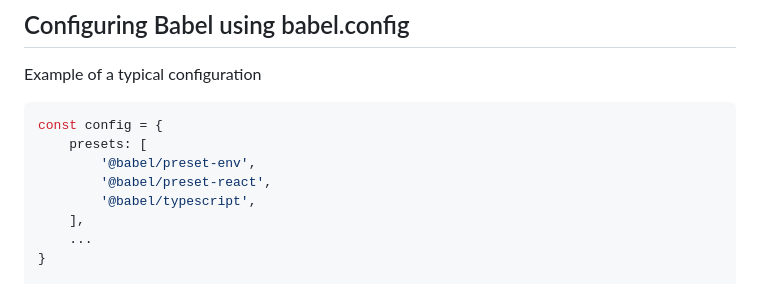
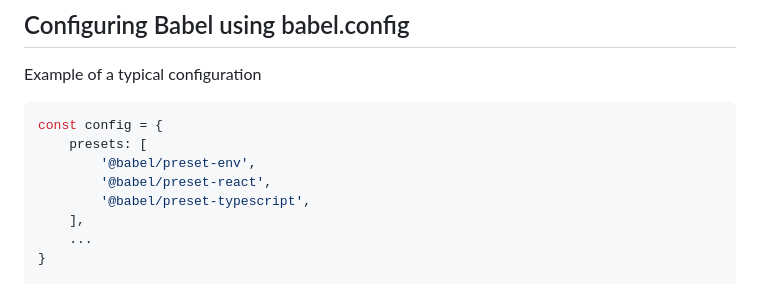
Before and after one commit to budarin/babel-preset-perf, a Markdown page: README.md, the part around the change. Drawn GitHub-style.

Commit message:
docs: fix typescript preset name

```diff
--- a/README.md
+++ b/README.md
@@ -38,7 +38,7 @@ const config = {
     presets: [
         '@babel/preset-env',
         '@babel/preset-react',
-        '@babel/typescript',
+        '@babel/preset-typescript',
     ],
     ...
 }
```
Also changed, not shown: README.ru.md (+1 -1 lines).
